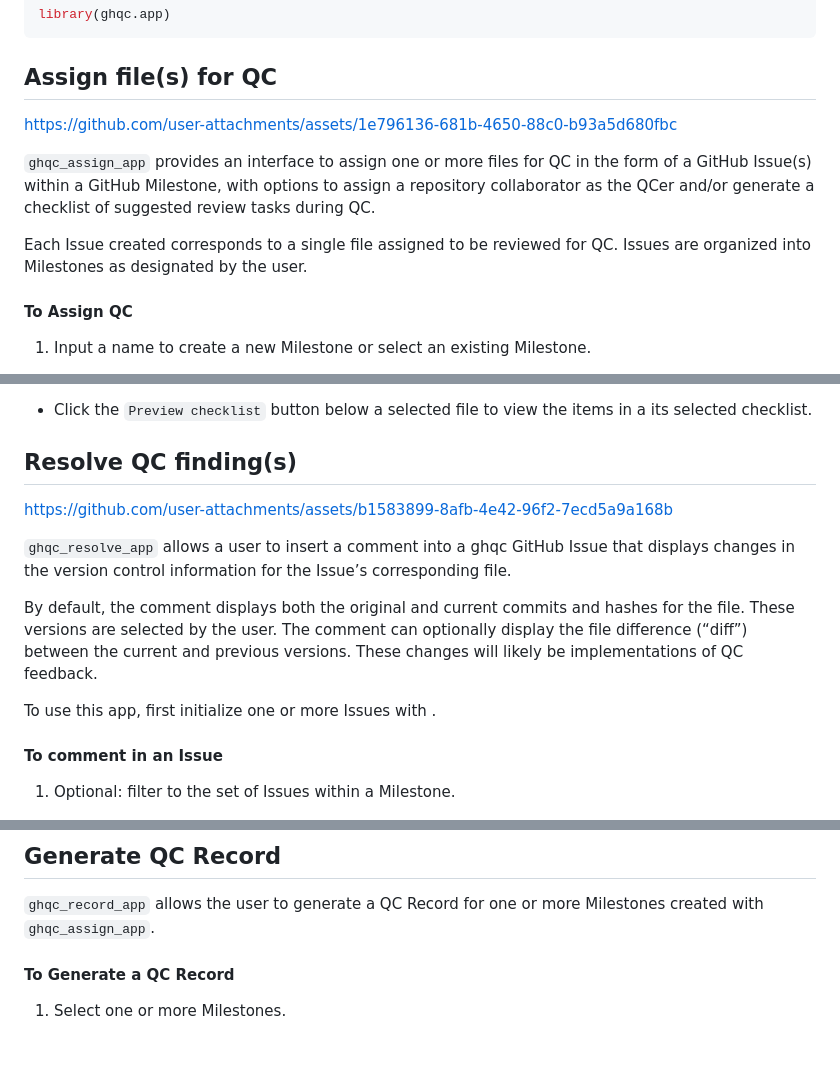
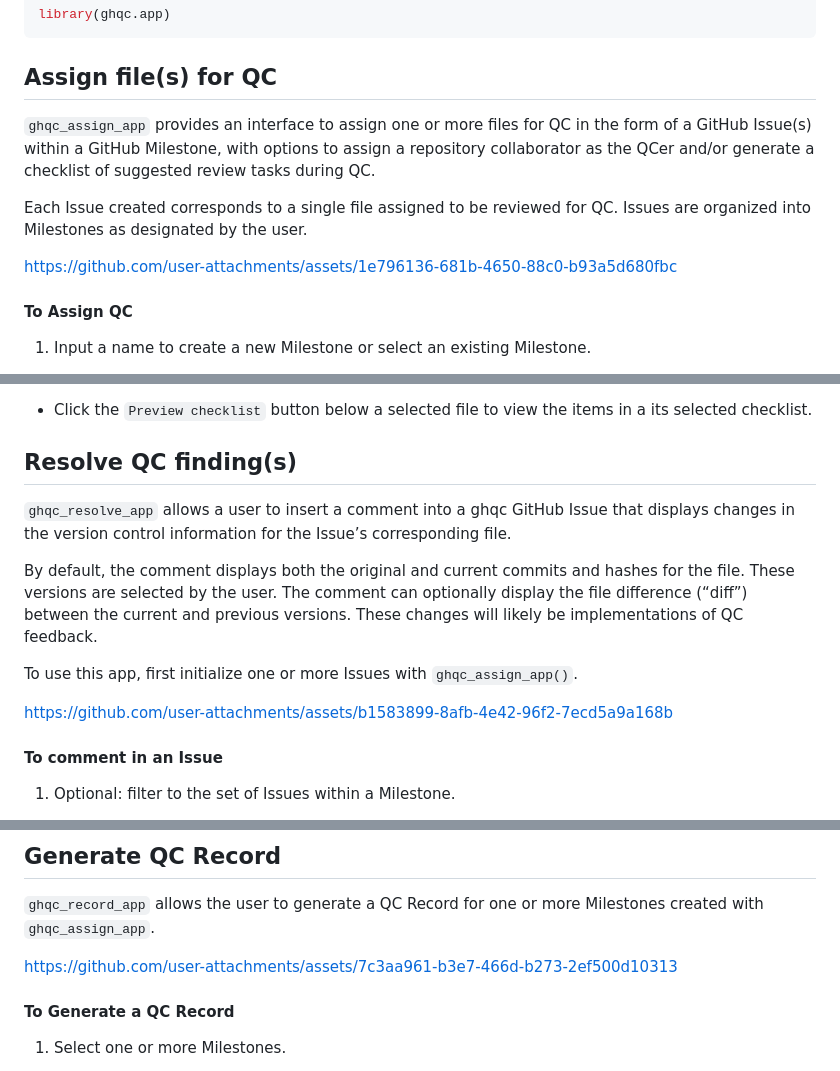
Before and after one commit to A2-ai/ghqc.app, a Markdown page: README.md, 3 parts joined by grey strips. Drawn GitHub-style; blank space fills up the shorter version.

Commit message:
Update README.md
add record video, small formatting changes

```diff
--- a/README.md
+++ b/README.md
@@ -44,8 +44,6 @@ library(ghqc.app)
 
 ## Assign file(s) for QC
 
-https://github.com/user-attachments/assets/1e796136-681b-4650-88c0-b93a5d680fbc
-
 `ghqc_assign_app` provides an interface to assign one or more files for
 QC in the form of a GitHub Issue(s) within a GitHub Milestone, with
 options to assign a repository collaborator as the QCer and/or generate
@@ -53,6 +51,8 @@ a checklist of suggested review tasks during QC.
 
 Each Issue created corresponds to a single file assigned to be reviewed
 for QC. Issues are organized into Milestones as designated by the user.
+
+https://github.com/user-attachments/assets/1e796136-681b-4650-88c0-b93a5d680fbc
 
 #### To Assign QC
 
@@ -86,8 +86,6 @@ At any time, the user can:
 
 ## Resolve QC finding(s)
 
-https://github.com/user-attachments/assets/b1583899-8afb-4e42-96f2-7ecd5a9a168b
-
 `ghqc_resolve_app` allows a user to insert a comment into a ghqc GitHub
 Issue that displays changes in the version control information for the
 Issue’s corresponding file.
@@ -98,7 +96,10 @@ comment can optionally display the file difference (“diff”) between the
 current and previous versions. These changes will likely be
 implementations of QC feedback.
 
-To use this app, first initialize one or more Issues with .
+To use this app, first initialize one or more Issues with `ghqc_assign_app()`.
+
+https://github.com/user-attachments/assets/b1583899-8afb-4e42-96f2-7ecd5a9a168b
+
 
 #### To comment in an Issue
 
@@ -125,6 +126,15 @@ To use this app, first initialize one or more Issues with .
 `ghqc_record_app` allows the user to generate a QC Record for one or
 more Milestones created with `ghqc_assign_app`.
 
+
+
+
+https://github.com/user-attachments/assets/7c3aa961-b3e7-466d-b273-2ef500d10313
+
+
+
+
+
 #### To Generate a QC Record
 
 1)  Select one or more Milestones.
```
